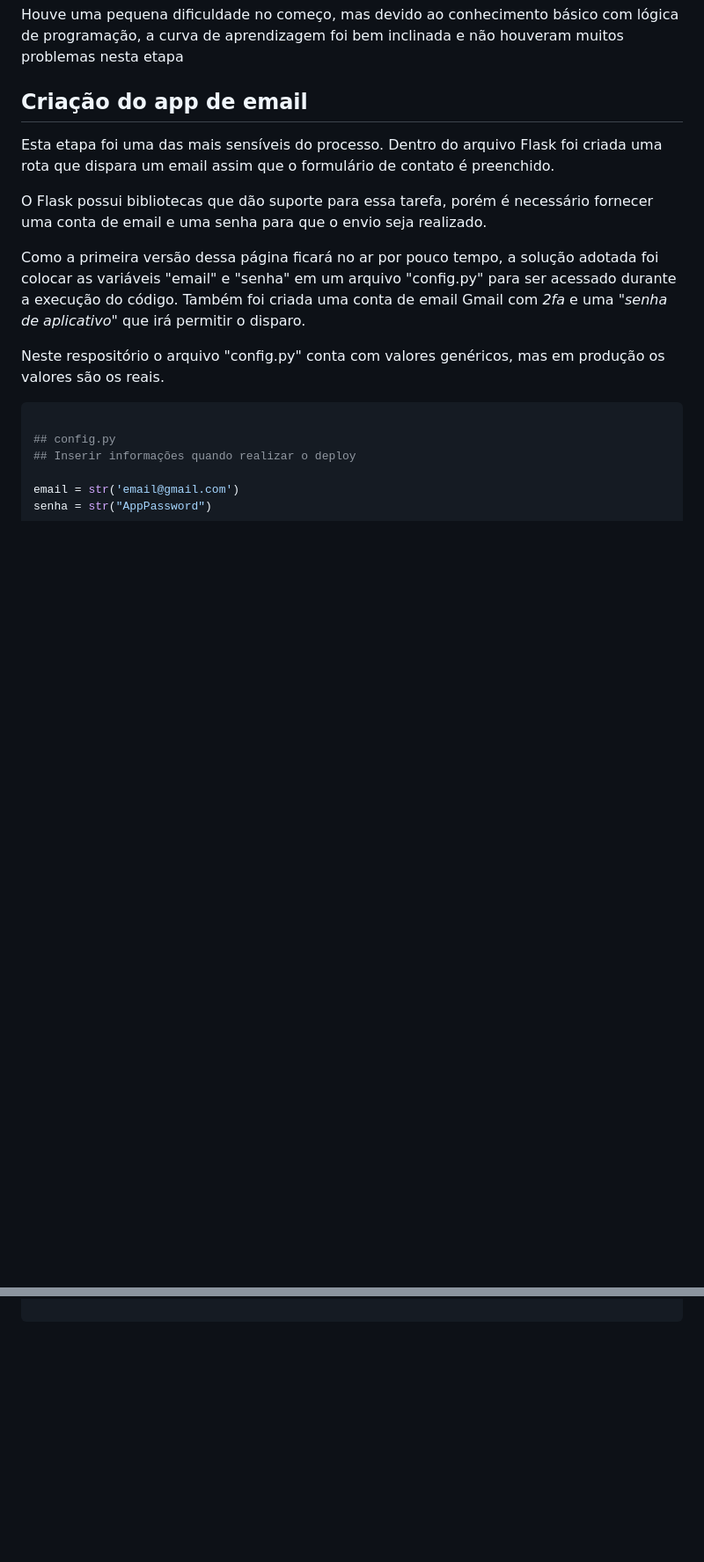
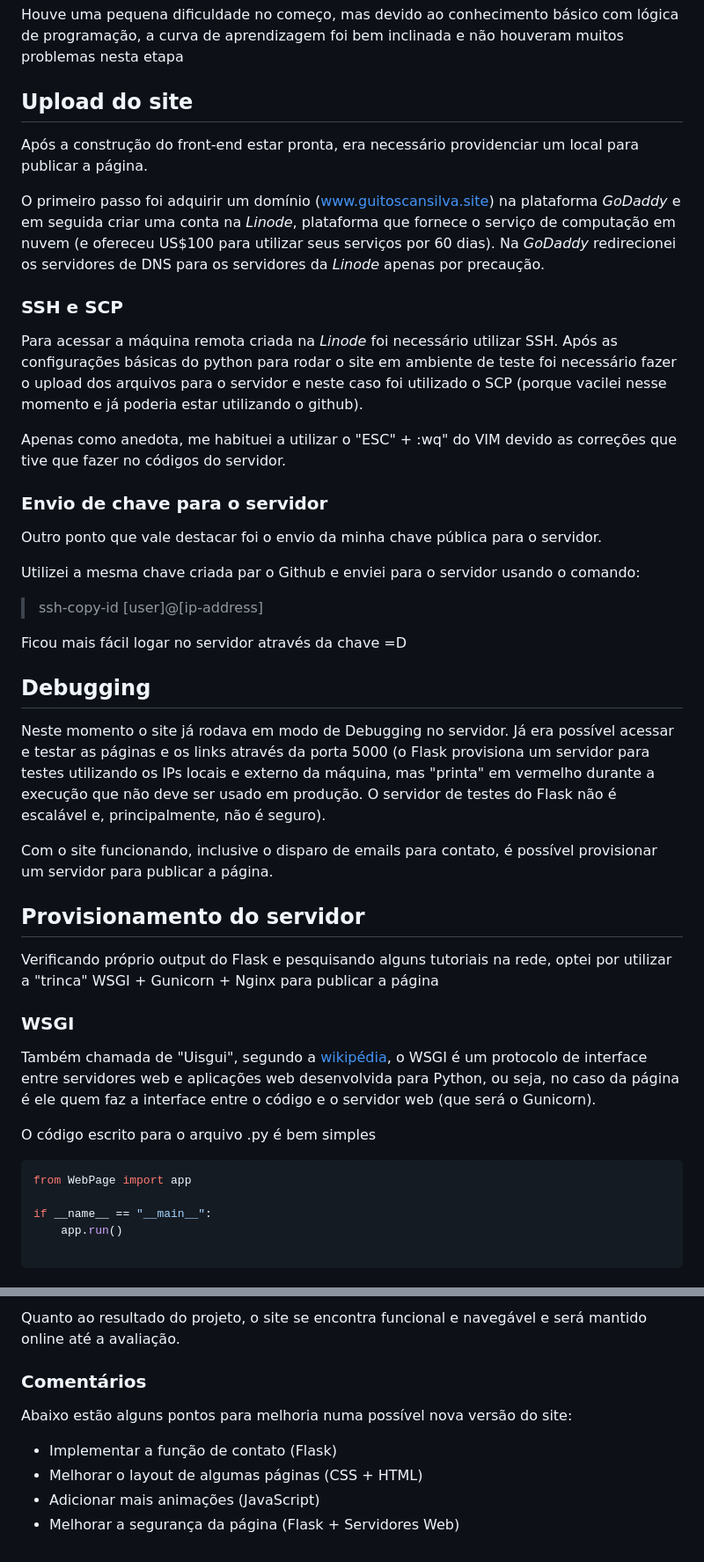
Before and after one commit to guitoscan/site_infcomp, a Markdown page: Relatorio.md, 2 parts joined by grey strips. Shown: that part at 88% size. GitHub-like rendering; blank space fills up the shorter version.

````diff
--- a/Relatorio.md
+++ b/Relatorio.md
@@ -55,22 +66,50 @@ Além disso houve a necessidade de adequar o modelo baixado ao formato de diret
 
 Houve uma pequena dificuldade no começo, mas devido ao conhecimento básico com lógica de programação, a curva de aprendizagem foi bem inclinada e não houveram muitos problemas nesta etapa
 
-## Criação do app de email
+## Upload do site
 
-Esta etapa foi uma das mais sensíveis do processo. Dentro do arquivo Flask foi criada uma rota que dispara um email assim que o formulário de contato é preenchido.
+Após a construção do front-end estar pronta, era necessário providenciar um local para publicar a página.
 
-O Flask possui bibliotecas que dão suporte para essa tarefa, porém é necessário fornecer uma conta de email e uma senha para que o envio seja realizado.
+O primeiro passo foi adquirir um domínio (www.guitoscansilva.site) na plataforma *GoDaddy* e em seguida criar uma conta na *Linode*, plataforma que fornece o serviço de computação em nuvem (e ofereceu US$100 para utilizar seus serviços por 60 dias). Na *GoDaddy* redirecionei os servidores de DNS para os servidores da *Linode* apenas por precaução.
 
-Como a primeira versão dessa página ficará no ar por pouco tempo, a solução adotada foi colocar as variáveis "email" e "senha" em um arquivo "config.py" para ser acessado durante a execução do código. Também foi criada uma conta de email Gmail com *2fa* e uma *"senha de aplicativo"* que irá permitir o disparo.
+### SSH e SCP
 
-Neste respositório o arquivo "config.py" conta com valores genéricos, mas em produção os valores são os reais.
+Para acessar a máquina remota criada na *Linode* foi necessário utilizar SSH. Após as configurações básicas do python para rodar o site em ambiente de teste foi necessário fazer o upload dos arquivos para o servidor e neste caso foi utilizado o SCP (porque vacilei nesse momento e já poderia estar utilizando o github).
+
+Apenas como anedota, me habituei a utilizar o "ESC" + :wq" do VIM devido as correções que tive que fazer no códigos do servidor.
+
+### Envio de chave para o servidor
+
+Outro ponto que vale destacar foi o envio da minha chave pública para o servidor.
+
+Utilizei a mesma chave criada par o Github e enviei para o servidor usando o comando:
+
+> ssh-copy-id [user]@[ip-address]
+
+Ficou mais fácil logar no servidor através da chave =D
+
+## Debugging
+
+Neste momento o site já rodava em modo de Debugging no servidor. Já era possível acessar e testar as páginas e os links através da porta 5000 (o Flask provisiona um servidor para testes utilizando os IPs locais e externo da máquina, mas "printa" em vermelho durante a execução que não deve ser usado em produção. O servidor de testes do Flask não é escalável e, principalmente, não é seguro).
+
+Com o site funcionando, inclusive o disparo de emails para contato, é possível provisionar um servidor para publicar a página.
+
+
+
+## Provisionamento do servidor
+
+Verificando próprio output do Flask e pesquisando alguns tutoriais na rede, optei por utilizar a "trinca" WSGI + Gunicorn + Nginx para publicar a página
+
+### WSGI
+
+Também chamada de "Uisgui", segundo a [wikipédia](https://pt.wikipedia.org/wiki/Web_Server_Gateway_Interface), o WSGI é um protocolo de interface entre servidores web e aplicações web desenvolvida para Python, ou seja, no caso da página é ele quem faz a interface entre o código e o servidor web (que será o Gunicorn).
+
+O código escrito para o arquivo .py é bem simples
 
 ```python
+from WebPage import app
 
-## config.py
-## Inserir informações quando realizar o deploy
-
-email = str('email@gmail.com')
-senha = str("AppPassword")
+if __name__ == "__main__":
+    app.run()
 
 ```
@@ -76,0 +194,10 @@ senha = str("AppPassword")
+Quanto ao resultado do projeto, o site se encontra funcional e navegável e será mantido online até a avaliação.
+
+### Comentários
+
+Abaixo estão alguns pontos para melhoria numa possível nova versão do site:
+
+- Implementar a função de contato (Flask)
+- Melhorar o layout de algumas páginas (CSS + HTML)
+- Adicionar mais animações (JavaScript)
+- Melhorar a segurança da página (Flask + Servidores Web)
````
Also changed, not shown: other parts of Relatorio.md (+91 -2 lines).
